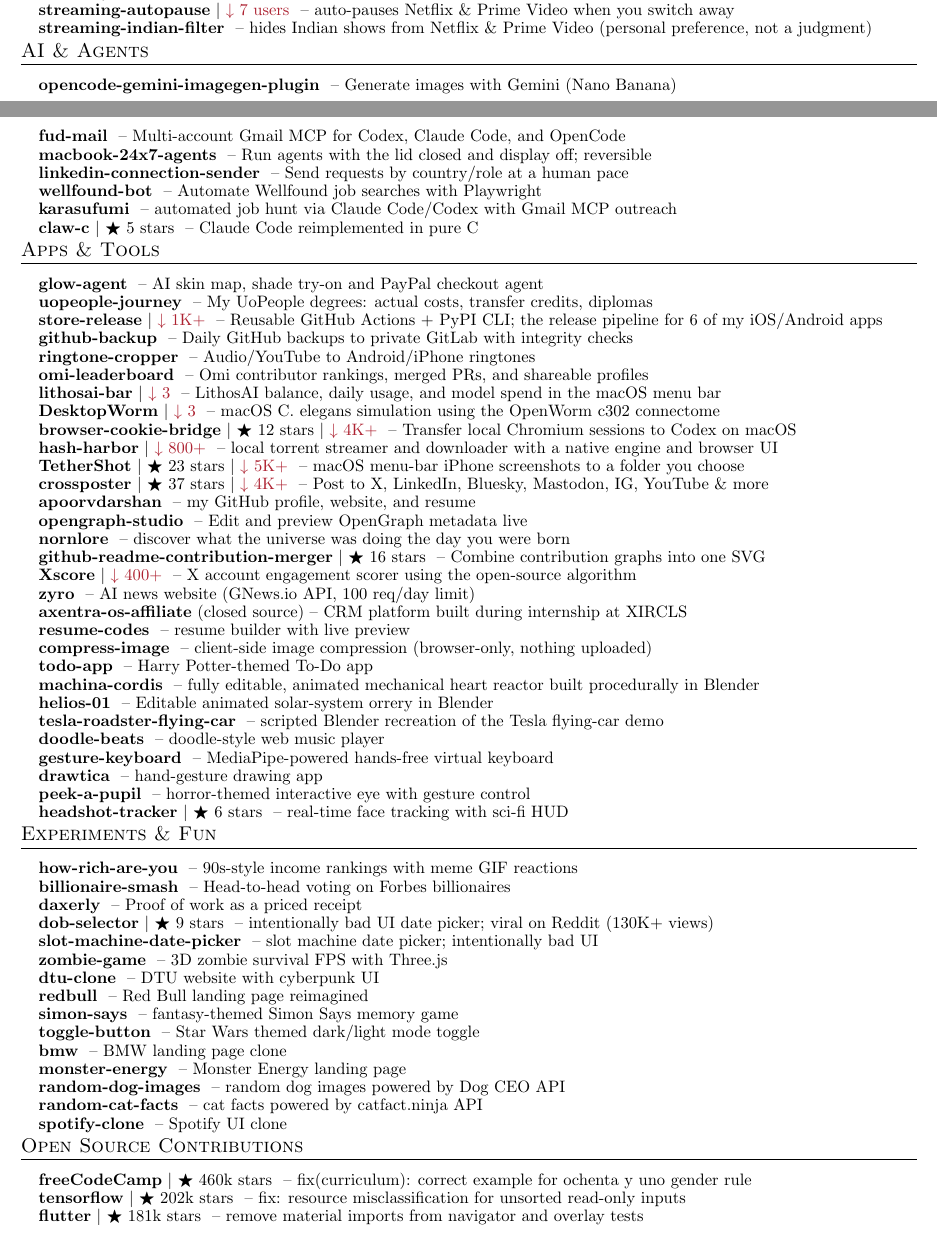
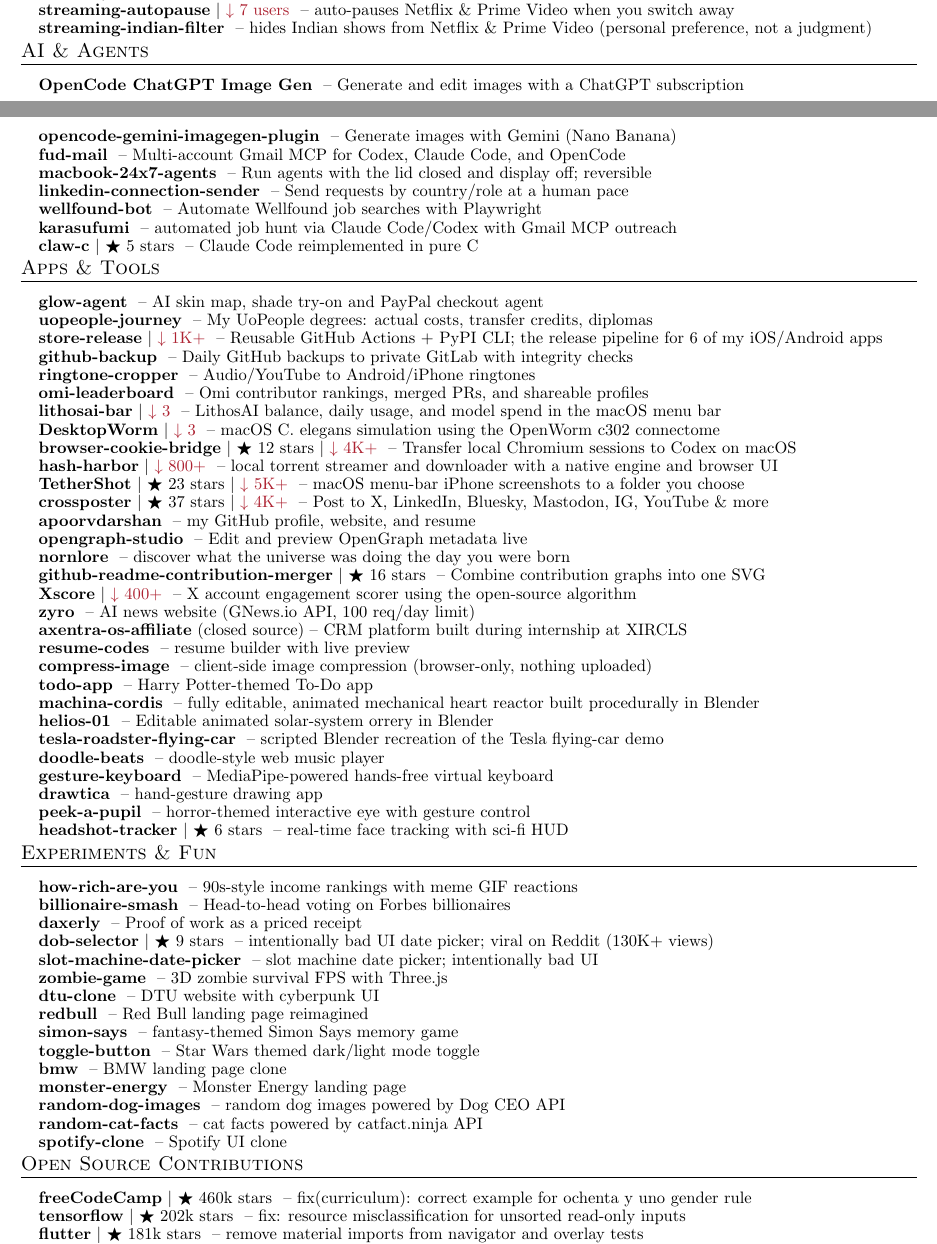
Before and after one commit to apoorvdarshan/apoorvdarshan, a LaTeX CV (resume/Apoorv_Darshan_Resume.tex): two parts of pages 1 and 2 of 4, joined at a grey line, cut so that both start at the same text. Compiled offline with pdfLaTeX.

Commit message:
Add OpenCode ChatGPT Image Gen to the profile

```diff
--- a/resume/Apoorv_Darshan_Resume.tex
+++ b/resume/Apoorv_Darshan_Resume.tex
@@ -219,6 +219,7 @@
   \resumeSubHeadingListStart
 
 
+    \resumeProjectHeading{\textbf{\href{https://github.com/apoorvdarshan/opencode-chatgpt-image-gen}{OpenCode ChatGPT Image Gen}} \textnormal{ -- Generate and edit images with a ChatGPT subscription}}{}
     \resumeProjectHeading{\textbf{\href{https://github.com/apoorvdarshan/opencode-gemini-imagegen-plugin}{opencode-gemini-imagegen-plugin}} \textnormal{ -- Generate images with Gemini (Nano Banana)}}{}
     \resumeProjectHeading{\textbf{\href{https://github.com/apoorvdarshan/fud-mail}{fud-mail}} \textnormal{ -- Multi-account Gmail MCP for Codex, Claude Code, and OpenCode}}{}
     \resumeProjectHeading{\textbf{\href{https://github.com/apoorvdarshan/macbook-24x7-agents}{macbook-24x7-agents}} \textnormal{ -- Run agents with the lid closed and display off; reversible}}{}
```
Also changed, not shown: README.md, resume/Apoorv_Darshan_Resume.pdf, 3 other files.
